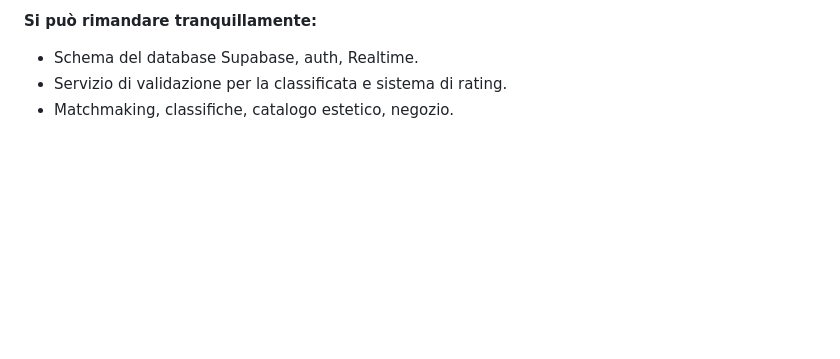
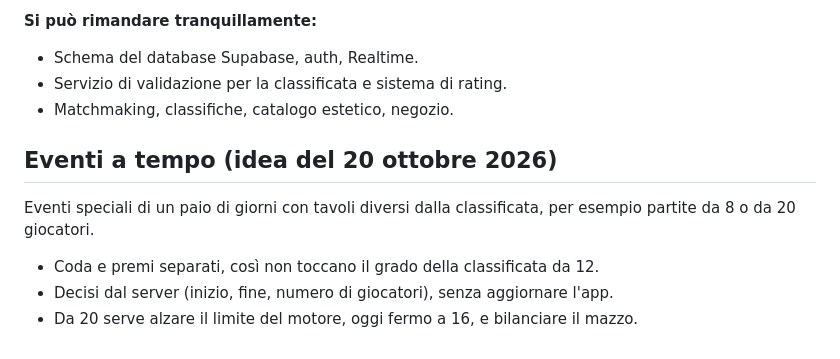
Before and after one commit to nicolairar/Oberta, a Markdown page: docs/visione.md, the part around the change. Rendered like a GitHub page; blank space fills up the shorter version.

Commit message:
Note the idea of limited-time events with other table sizes

```diff
--- a/docs/visione.md
+++ b/docs/visione.md
@@ -181,3 +181,10 @@ salvato una partita si può rigiocare e verificare.
 - Schema del database Supabase, auth, Realtime.
 - Servizio di validazione per la classificata e sistema di rating.
 - Matchmaking, classifiche, catalogo estetico, negozio.
+
+## Eventi a tempo (idea del 20 ottobre 2026)
+
+Eventi speciali di un paio di giorni con tavoli diversi dalla classificata, per esempio partite da 8 o da 20 giocatori.
+- Coda e premi separati, così non toccano il grado della classificata da 12.
+- Decisi dal server (inizio, fine, numero di giocatori), senza aggiornare l'app.
+- Da 20 serve alzare il limite del motore, oggi fermo a 16, e bilanciare il mazzo.
```
